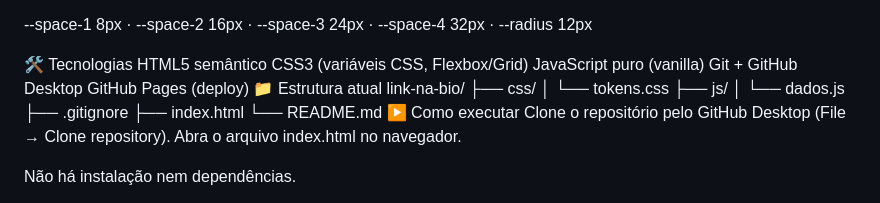
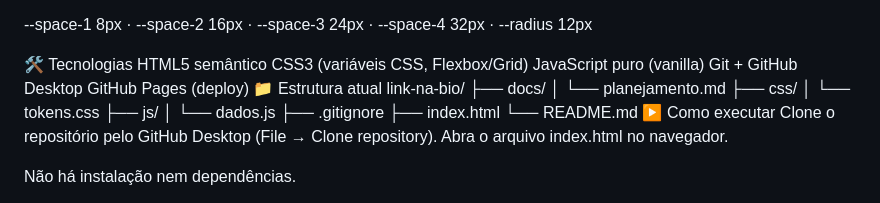
Before and after one commit to jonatasbx/link-na-bio, a Markdown page: README.md, the part around the change. Drawn GitHub-style.

Commit message:
Inclui pasta docs na estrutura do README

```diff
--- a/README.md
+++ b/README.md
@@ -99,6 +99,8 @@ Git + GitHub Desktop
 GitHub Pages (deploy)
 📁 Estrutura atual
 link-na-bio/
+├── docs/
+│   └── planejamento.md
 ├── css/
 │   └── tokens.css
 ├── js/
```
